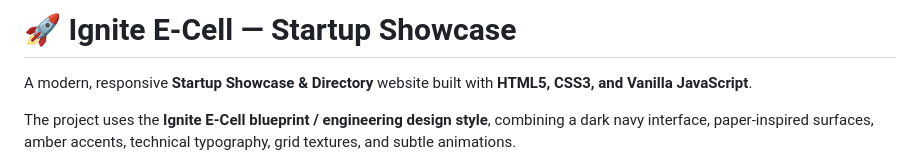
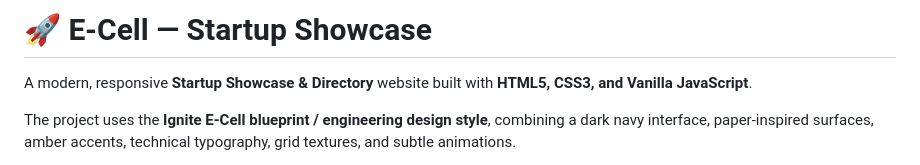
Before and after one commit to minaveengarg-source/Startup-Showcase, a Markdown page: README.md, the part around the change. Rendered like a GitHub page.

Commit message:
Update project title in README.md

```diff
--- a/README.md
+++ b/README.md
@@ -1,4 +1,4 @@
-# 🚀 Ignite E-Cell — Startup Showcase
+# 🚀  E-Cell — Startup Showcase
 
 A modern, responsive **Startup Showcase & Directory** website built with **HTML5, CSS3, and Vanilla JavaScript**.
 
```
